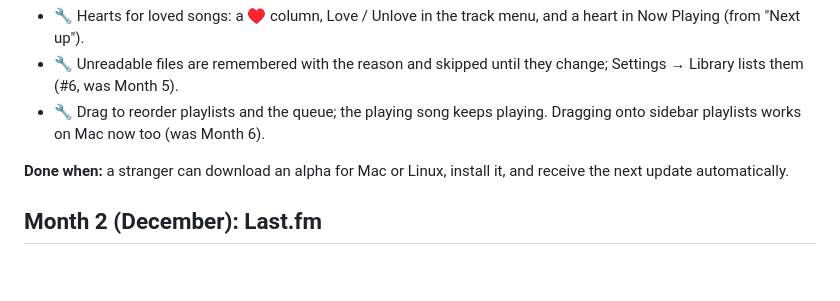
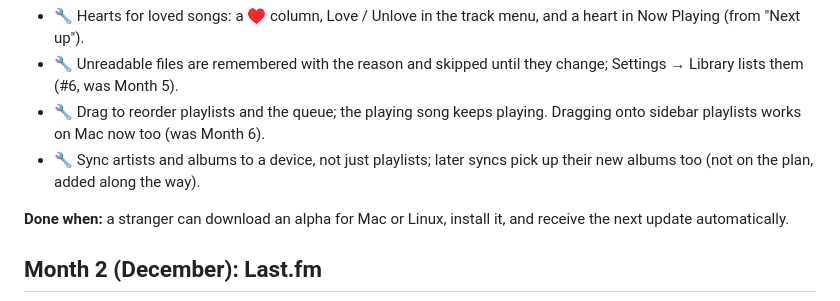
Before and after one commit to n1ji/honeycomb, a Markdown page: ROADMAP.md, the part around the change. Drawn GitHub-style; blank space fills up the shorter version.

Commit message:
Roadmap: syncing artists and albums is on dev

```diff
--- a/ROADMAP.md
+++ b/ROADMAP.md
@@ -82,6 +82,7 @@ Everything finished so far, including items that were planned for later months a
 - 🔧 Hearts for loved songs: a ♥ column, Love / Unlove in the track menu, and a heart in Now Playing (from "Next up").
 - 🔧 Unreadable files are remembered with the reason and skipped until they change; Settings → Library lists them (#6, was Month 5).
 - 🔧 Drag to reorder playlists and the queue; the playing song keeps playing. Dragging onto sidebar playlists works on Mac now too (was Month 6).
+- 🔧 Sync artists and albums to a device, not just playlists; later syncs pick up their new albums too (not on the plan, added along the way).
 
 **Done when:** a stranger can download an alpha for Mac or Linux, install it, and receive the next update automatically.
 
```
